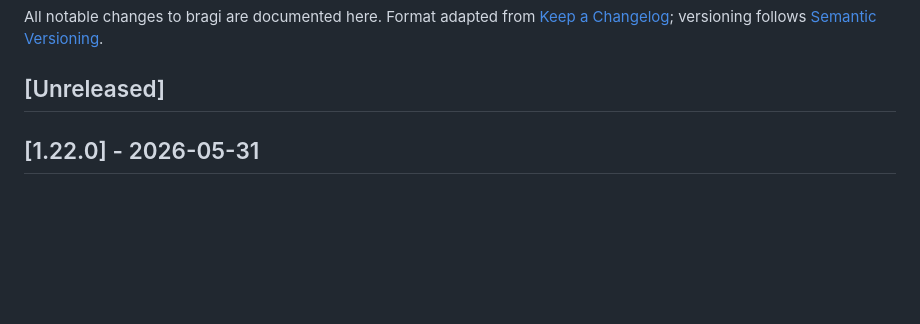
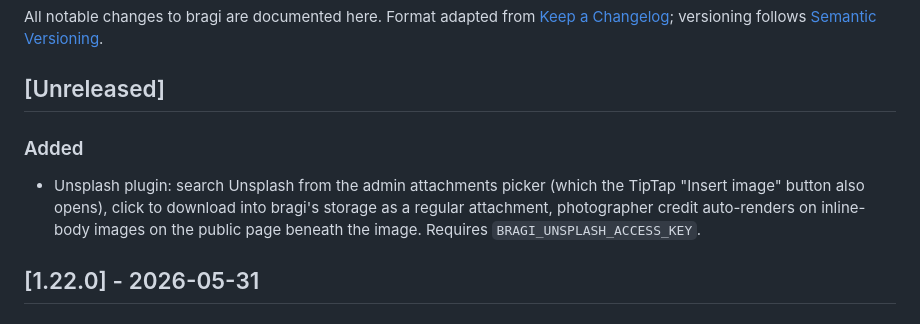
Before and after one commit to sgaduuw/bragi, a Markdown page: CHANGELOG.md, the part around the change. GitHub-like rendering; blank space fills up the shorter version.

Commit message:
docs(changelog): note Unsplash plugin

```diff
--- a/CHANGELOG.md
+++ b/CHANGELOG.md
@@ -5,6 +5,14 @@ from [Keep a Changelog](https://keepachangelog.com/en/1.1.0/);
 versioning follows [Semantic Versioning](https://semver.org/spec/v2.0.0.html).
 
 ## [Unreleased]
+
+### Added
+- Unsplash plugin: search Unsplash from the admin attachments
+  picker (which the TipTap "Insert image" button also opens),
+  click to download into bragi's storage as a regular
+  attachment, photographer credit auto-renders on inline-body
+  images on the public page beneath the image. Requires
+  `BRAGI_UNSPLASH_ACCESS_KEY`.
 
 ## [1.22.0] - 2026-05-31
 
```
